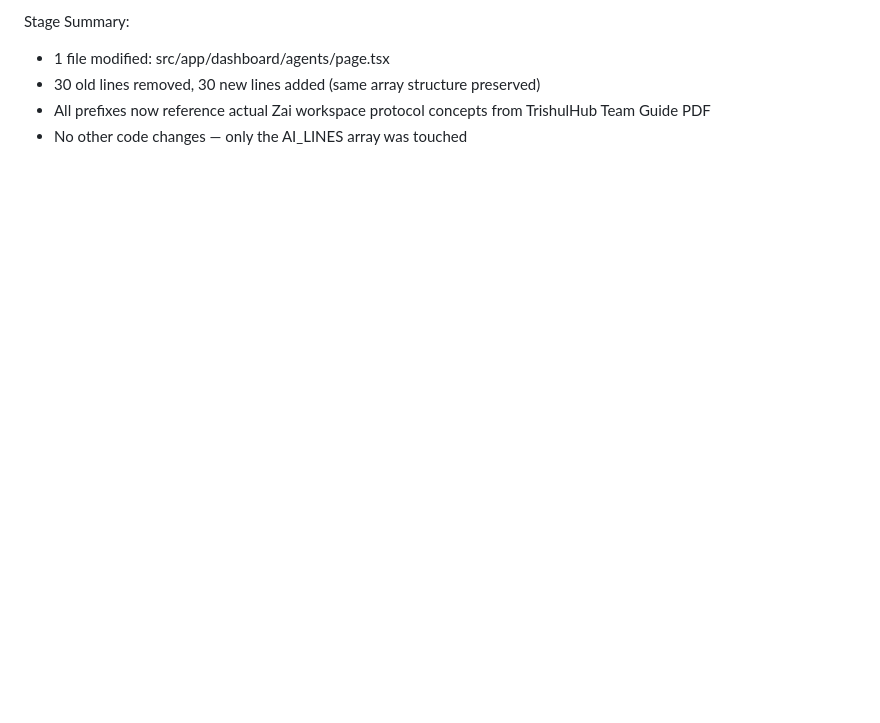
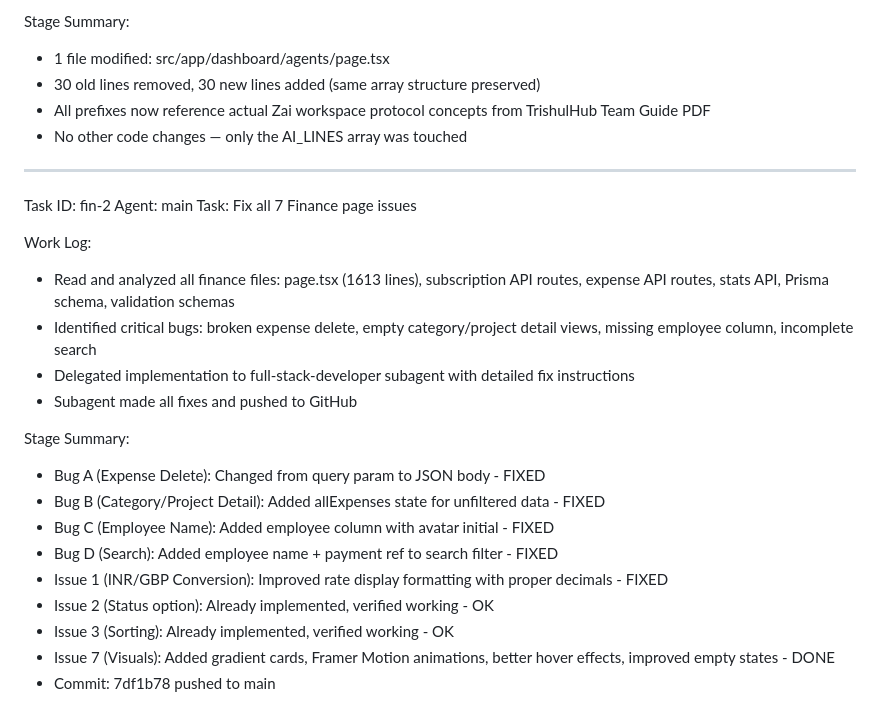
Before and after one commit to trishulhub-svg/trishulhub-dashboard, a Markdown page: worklog.md, the part around the change. GitHub-like rendering; blank space fills up the shorter version.

Commit message:
73d5bd41-a123-43ae-9878-26668a4431b1

```diff
--- a/worklog.md
+++ b/worklog.md
@@ -161,3 +161,24 @@ Stage Summary:
 - 30 old lines removed, 30 new lines added (same array structure preserved)
 - All prefixes now reference actual Zai workspace protocol concepts from TrishulHub Team Guide PDF
 - No other code changes — only the AI_LINES array was touched
+---
+Task ID: fin-2
+Agent: main
+Task: Fix all 7 Finance page issues
+
+Work Log:
+- Read and analyzed all finance files: page.tsx (1613 lines), subscription API routes, expense API routes, stats API, Prisma schema, validation schemas
+- Identified critical bugs: broken expense delete, empty category/project detail views, missing employee column, incomplete search
+- Delegated implementation to full-stack-developer subagent with detailed fix instructions
+- Subagent made all fixes and pushed to GitHub
+
+Stage Summary:
+- Bug A (Expense Delete): Changed from query param to JSON body - FIXED
+- Bug B (Category/Project Detail): Added allExpenses state for unfiltered data - FIXED
+- Bug C (Employee Name): Added employee column with avatar initial - FIXED
+- Bug D (Search): Added employee name + payment ref to search filter - FIXED
+- Issue 1 (INR/GBP Conversion): Improved rate display formatting with proper decimals - FIXED
+- Issue 2 (Status option): Already implemented, verified working - OK
+- Issue 3 (Sorting): Already implemented, verified working - OK
+- Issue 7 (Visuals): Added gradient cards, Framer Motion animations, better hover effects, improved empty states - DONE
+- Commit: 7df1b78 pushed to main
```
